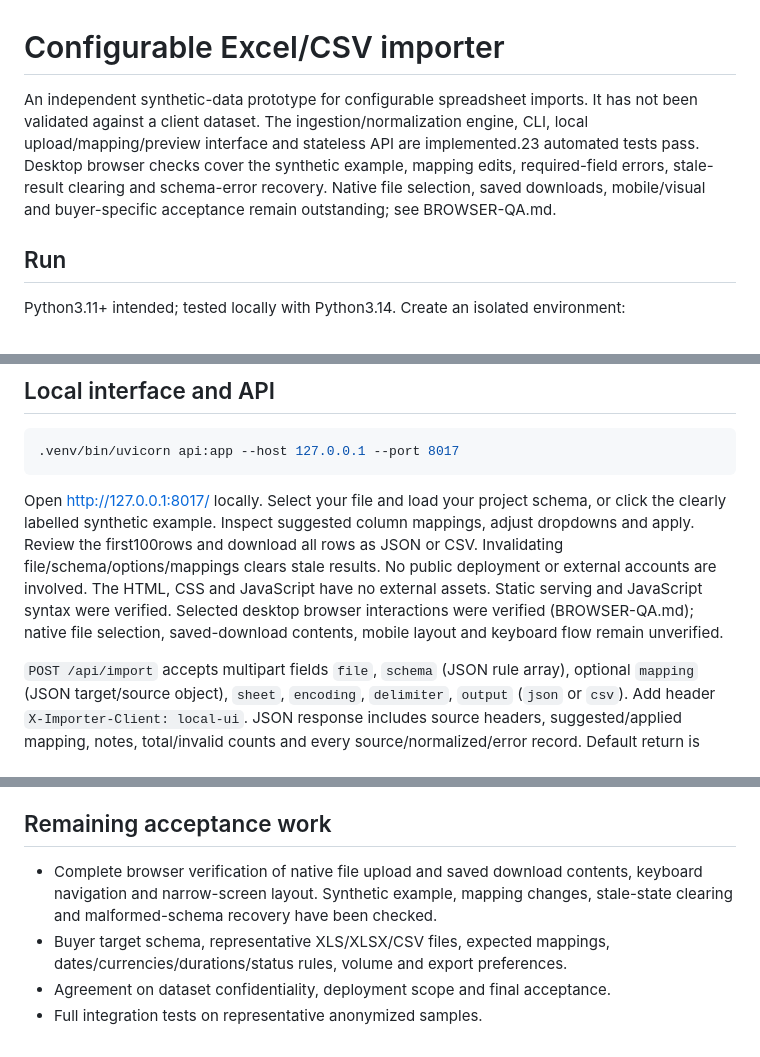
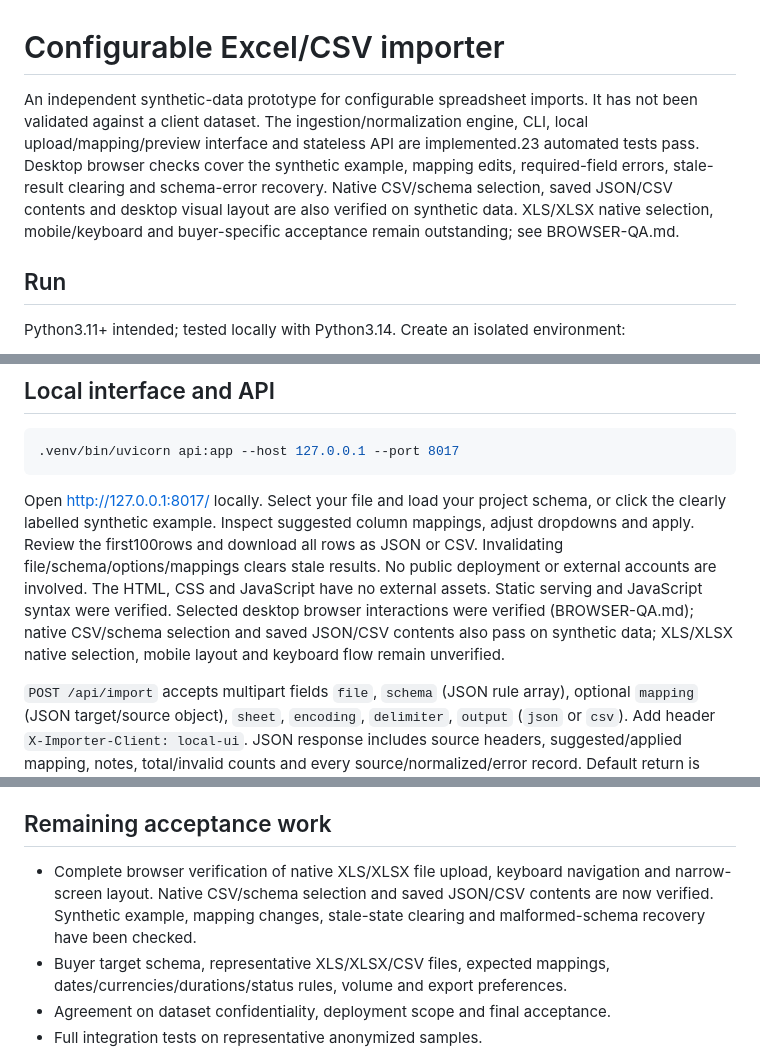
Before and after one commit to btusbefw/tabular-importer, a Markdown page: README.md, 3 parts joined by grey strips. Rendered like a GitHub page.

Commit message:
Document verified native CSV upload and saved browser exports

````diff
--- a/README.md
+++ b/README.md
@@ -1,6 +1,6 @@
 # Configurable Excel/CSV importer
 
-An independent synthetic-data prototype for configurable spreadsheet imports. It has not been validated against a client dataset. The ingestion/normalization engine, CLI, local upload/mapping/preview interface and stateless API are implemented.23 automated tests pass. Desktop browser checks cover the synthetic example, mapping edits, required-field errors, stale-result clearing and schema-error recovery. Native file selection, saved downloads, mobile/visual and buyer-specific acceptance remain outstanding; see BROWSER-QA.md.
+An independent synthetic-data prototype for configurable spreadsheet imports. It has not been validated against a client dataset. The ingestion/normalization engine, CLI, local upload/mapping/preview interface and stateless API are implemented.23 automated tests pass. Desktop browser checks cover the synthetic example, mapping edits, required-field errors, stale-result clearing and schema-error recovery. Native CSV/schema selection, saved JSON/CSV contents and desktop visual layout are also verified on synthetic data. XLS/XLSX native selection, mobile/keyboard and buyer-specific acceptance remain outstanding; see BROWSER-QA.md.
 
 ## Run
 
@@ -27,7 +27,7 @@ Schema examples cover text, decimal, date, duration and status. Dates are tried
 .venv/bin/uvicorn api:app --host 127.0.0.1 --port 8017
 ```
 
-Open http://127.0.0.1:8017/ locally. Select your file and load your project schema, or click the clearly labelled synthetic example. Inspect suggested column mappings, adjust dropdowns and apply. Review the first100rows and download all rows as JSON or CSV. Invalidating file/schema/options/mappings clears stale results. No public deployment or external accounts are involved. The HTML, CSS and JavaScript have no external assets. Static serving and JavaScript syntax were verified. Selected desktop browser interactions were verified (BROWSER-QA.md); native file selection, saved-download contents, mobile layout and keyboard flow remain unverified.
+Open http://127.0.0.1:8017/ locally. Select your file and load your project schema, or click the clearly labelled synthetic example. Inspect suggested column mappings, adjust dropdowns and apply. Review the first100rows and download all rows as JSON or CSV. Invalidating file/schema/options/mappings clears stale results. No public deployment or external accounts are involved. The HTML, CSS and JavaScript have no external assets. Static serving and JavaScript syntax were verified. Selected desktop browser interactions were verified (BROWSER-QA.md); native CSV/schema selection and saved JSON/CSV contents also pass on synthetic data; XLS/XLSX native selection, mobile layout and keyboard flow remain unverified.
 
 `POST /api/import` accepts multipart fields `file`, `schema` (JSON rule array), optional `mapping` (JSON target/source object), `sheet`, `encoding`, `delimiter`, `output` (`json` or `csv`). Add header `X-Importer-Client: local-ui`. JSON response includes source headers, suggested/applied mapping, notes, total/invalid counts and every source/normalized/error record. Default return is JSON. `GET /health` checks service availability. Each request contains its input; no upload IDs or retained file storage exist.
 
@@ -45,7 +45,7 @@ Input limits:10MiB,10000data rows,200columns. XLSX also limits ZIP entry count a
 
 ## Remaining acceptance work
 
-- Complete browser verification of native file upload and saved download contents, keyboard navigation and narrow-screen layout. Synthetic example, mapping changes, stale-state clearing and malformed-schema recovery have been checked.
+- Complete browser verification of native XLS/XLSX file upload, keyboard navigation and narrow-screen layout. Native CSV/schema selection and saved JSON/CSV contents are now verified. Synthetic example, mapping changes, stale-state clearing and malformed-schema recovery have been checked.
 - Buyer target schema, representative XLS/XLSX/CSV files, expected mappings, dates/currencies/durations/status rules, volume and export preferences.
 - Agreement on dataset confidentiality, deployment scope and final acceptance.
 - Full integration tests on representative anonymized samples.
````
